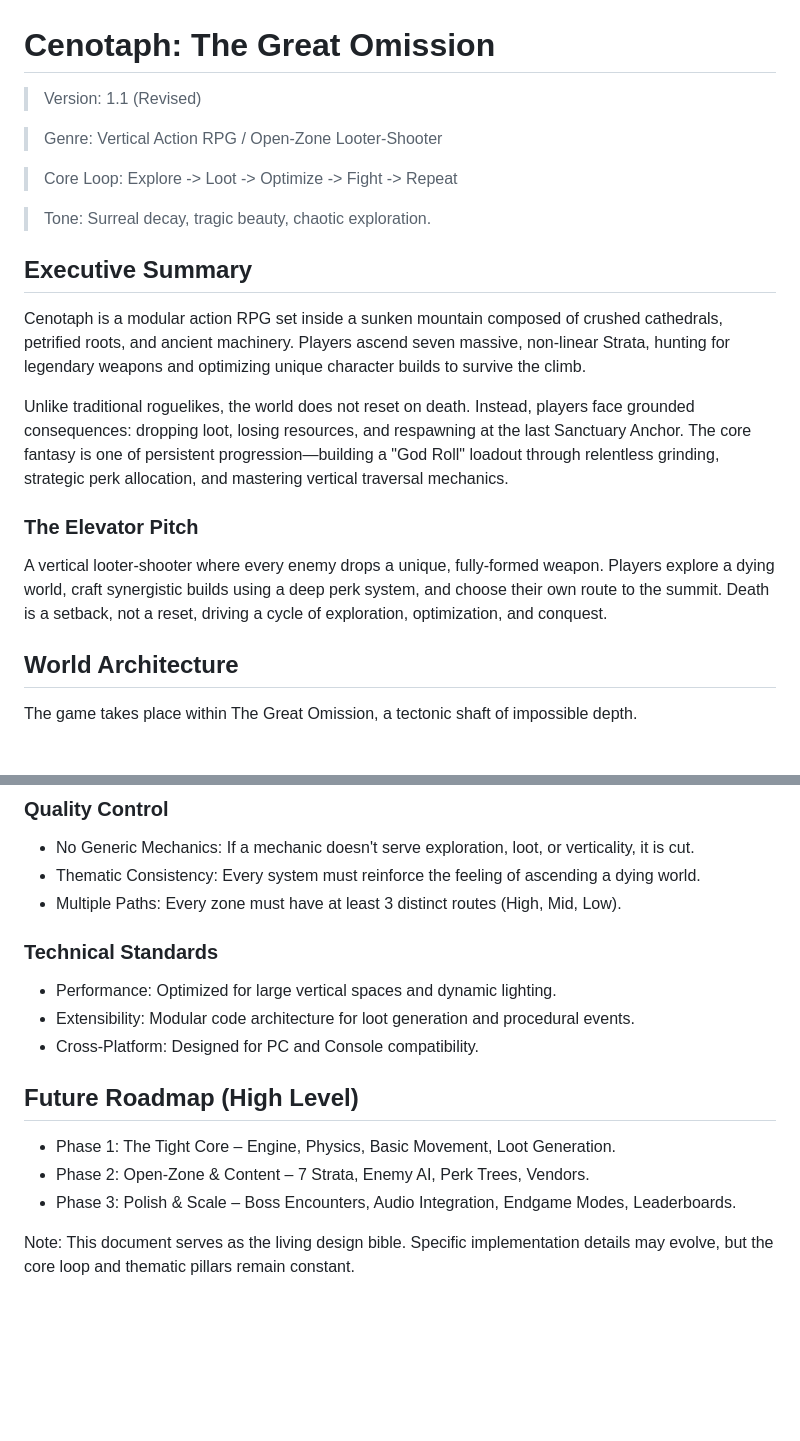
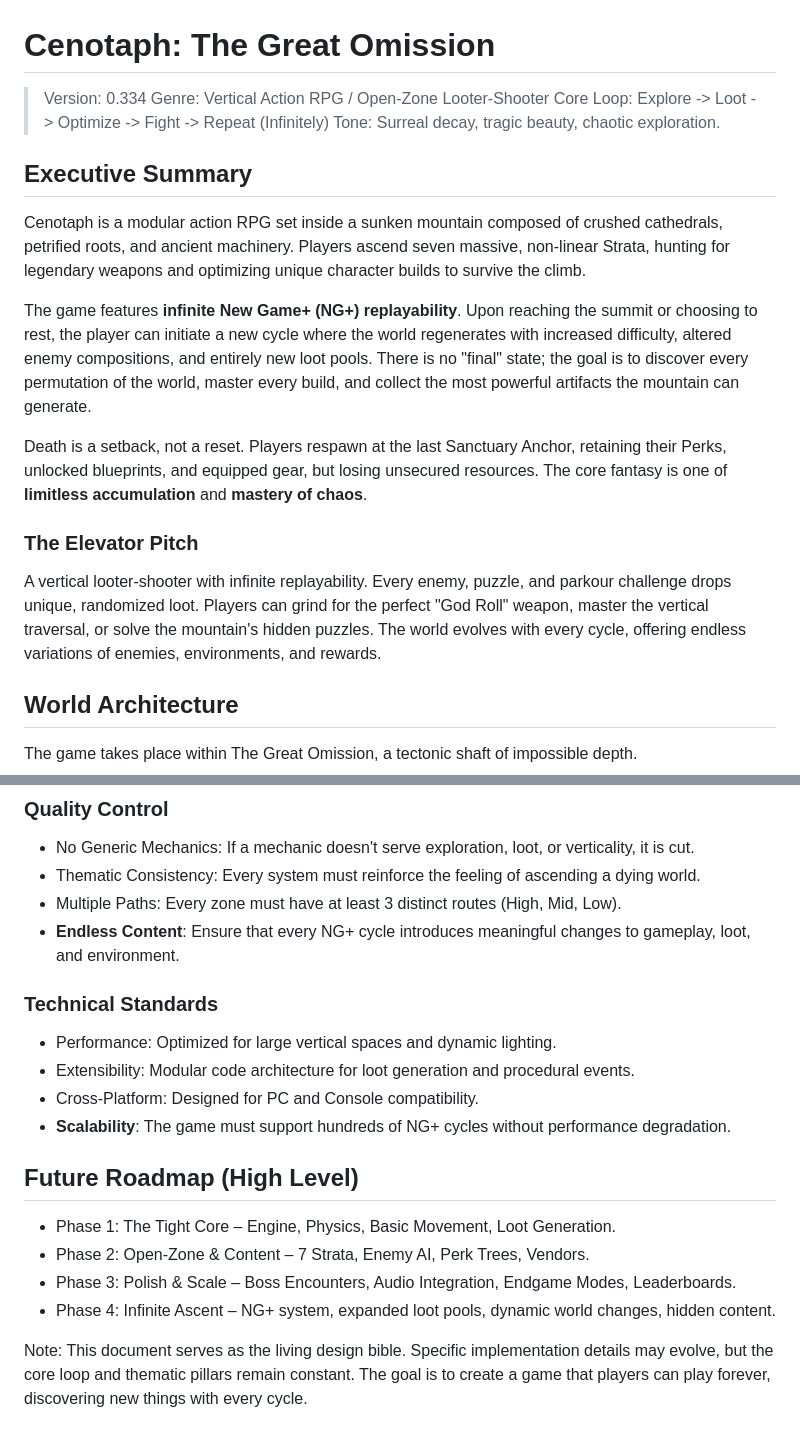
Before and after one commit to Cubwyn/Cenotaph, a Markdown page: README.md, 2 parts joined by grey strips. GitHub-like rendering; blank space fills up the shorter version.

```diff
--- a/README.md
+++ b/README.md
@@ -1,22 +1,20 @@
 # Cenotaph: The Great Omission
 
-> Version: 1.1 (Revised)
-
+> Version: 0.334
 > Genre: Vertical Action RPG / Open-Zone Looter-Shooter
-
-> Core Loop: Explore -> Loot -> Optimize -> Fight -> Repeat
-
+> Core Loop: Explore -> Loot -> Optimize -> Fight -> Repeat (Infinitely)
 > Tone: Surreal decay, tragic beauty, chaotic exploration.
-
 
 ## Executive Summary
 
 Cenotaph is a modular action RPG set inside a sunken mountain composed of crushed cathedrals, petrified roots, and ancient machinery. Players ascend seven massive, non-linear Strata, hunting for legendary weapons and optimizing unique character builds to survive the climb.
 
-Unlike traditional roguelikes, the world does not reset on death. Instead, players face grounded consequences: dropping loot, losing resources, and respawning at the last Sanctuary Anchor. The core fantasy is one of persistent progression—building a "God Roll" loadout through relentless grinding, strategic perk allocation, and mastering vertical traversal mechanics.
+The game features **infinite New Game+ (NG+) replayability**. Upon reaching the summit or choosing to rest, the player can initiate a new cycle where the world regenerates with increased difficulty, altered enemy compositions, and entirely new loot pools. There is no "final" state; the goal is to discover every permutation of the world, master every build, and collect the most powerful artifacts the mountain can generate.
+
+Death is a setback, not a reset. Players respawn at the last Sanctuary Anchor, retaining their Perks, unlocked blueprints, and equipped gear, but losing unsecured resources. The core fantasy is one of **limitless accumulation** and **mastery of chaos**.
 
 ### The Elevator Pitch
-A vertical looter-shooter where every enemy drops a unique, fully-formed weapon. Players explore a dying world, craft synergistic builds using a deep perk system, and choose their own route to the summit. Death is a setback, not a reset, driving a cycle of exploration, optimization, and conquest.
+A vertical looter-shooter with infinite replayability. Every enemy, puzzle, and parkour challenge drops unique, randomized loot. Players can grind for the perfect "God Roll" weapon, master the vertical traversal, or solve the mountain's hidden puzzles. The world evolves with every cycle, offering endless variations of enemies, environments, and rewards.
 
 ## World Architecture
 
@@ -205,16 +234,19 @@ The story is told through environmental decay and the player's pursuit of the "P
 - No Generic Mechanics: If a mechanic doesn't serve exploration, loot, or verticality, it is cut.
 - Thematic Consistency: Every system must reinforce the feeling of ascending a dying world.
 - Multiple Paths: Every zone must have at least 3 distinct routes (High, Mid, Low).
+- **Endless Content**: Ensure that every NG+ cycle introduces meaningful changes to gameplay, loot, and environment.
 
 ### Technical Standards
 - Performance: Optimized for large vertical spaces and dynamic lighting.
 - Extensibility: Modular code architecture for loot generation and procedural events.
 - Cross-Platform: Designed for PC and Console compatibility.
+- **Scalability**: The game must support hundreds of NG+ cycles without performance degradation.
 
 ## Future Roadmap (High Level)
 
 - Phase 1: The Tight Core – Engine, Physics, Basic Movement, Loot Generation.
 - Phase 2: Open-Zone & Content – 7 Strata, Enemy AI, Perk Trees, Vendors.
 - Phase 3: Polish & Scale – Boss Encounters, Audio Integration, Endgame Modes, Leaderboards.
+- Phase 4: Infinite Ascent – NG+ system, expanded loot pools, dynamic world changes, hidden content.
 
-Note: This document serves as the living design bible. Specific implementation details may evolve, but the core loop and thematic pillars remain constant.
+Note: This document serves as the living design bible. Specific implementation details may evolve, but the core loop and thematic pillars remain constant. The goal is to create a game that players can play forever, discovering new things with every cycle.
```
Also changed, not shown: other parts of README.md (+40 -9 lines).
